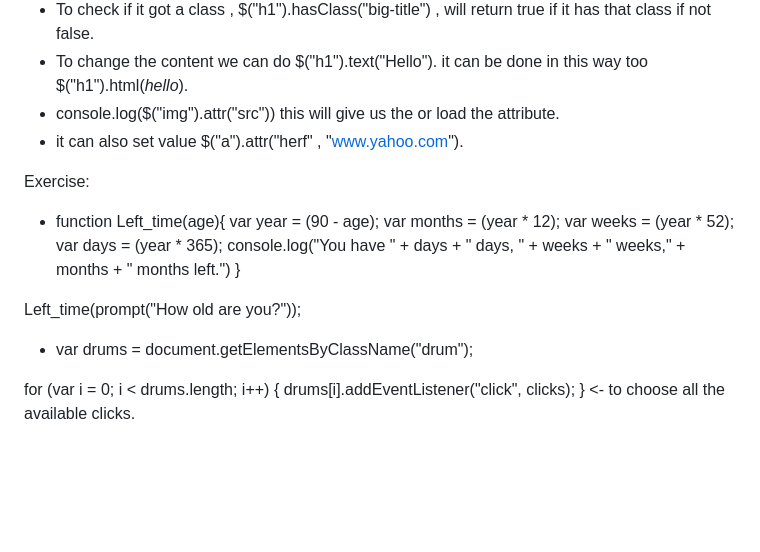
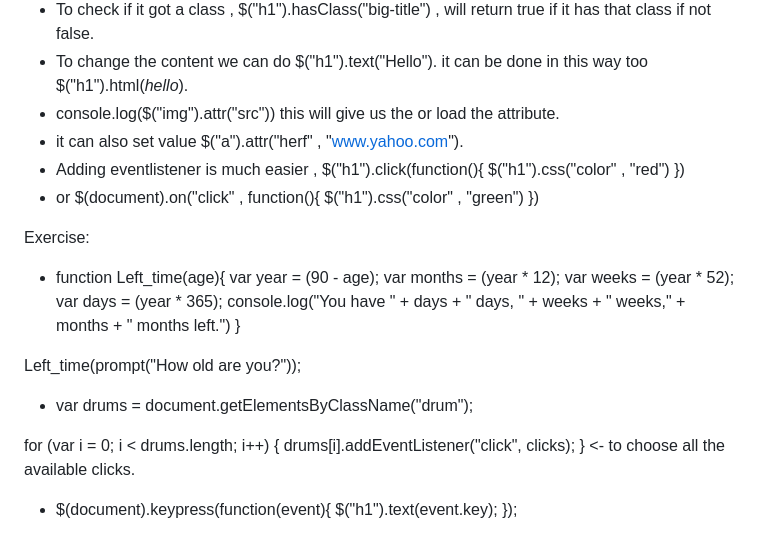
Before and after one commit to 7budi/Web_Development-Notes, a Markdown page: JS.md, the part around the change. Rendered like a GitHub page; blank space fills up the shorter version.

Commit message:
New note

```diff
--- a/JS.md
+++ b/JS.md
@@ -148,6 +148,12 @@
 - To change the content we can do $("h1").text("Hello"). it can be done in this way too $("h1").html(<em>hello</em>).
 - console.log($("img").attr("src")) this will give us the or load the attribute.
 - it can also set value $("a").attr("herf" , "www.yahoo.com").
+- Adding eventlistener is much easier , $("h1").click(function(){
+		$("h1").css("color" , "red")
+	 })
+- or $(document).on("click" , function(){
+	 $("h1").css("color" , "green")
+		 })
 
 Exercise:
 - function Left_time(age){
@@ -166,3 +172,7 @@ Left_time(prompt("How old are you?"));
 for (var i = 0; i < drums.length; i++) {
     drums[i].addEventListener("click", clicks);
 }                 <- to choose all the available clicks.
+
+- $(document).keypress(function(event){
+  $("h1").text(event.key);
+});
```
